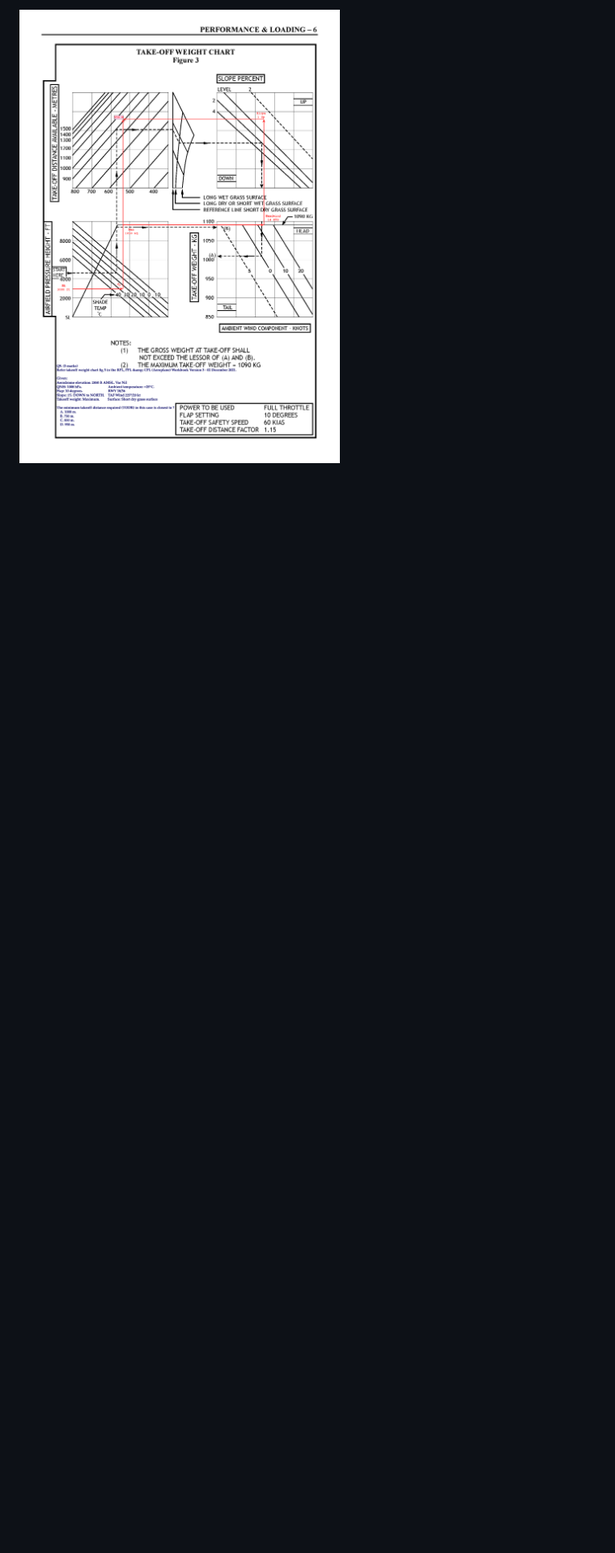
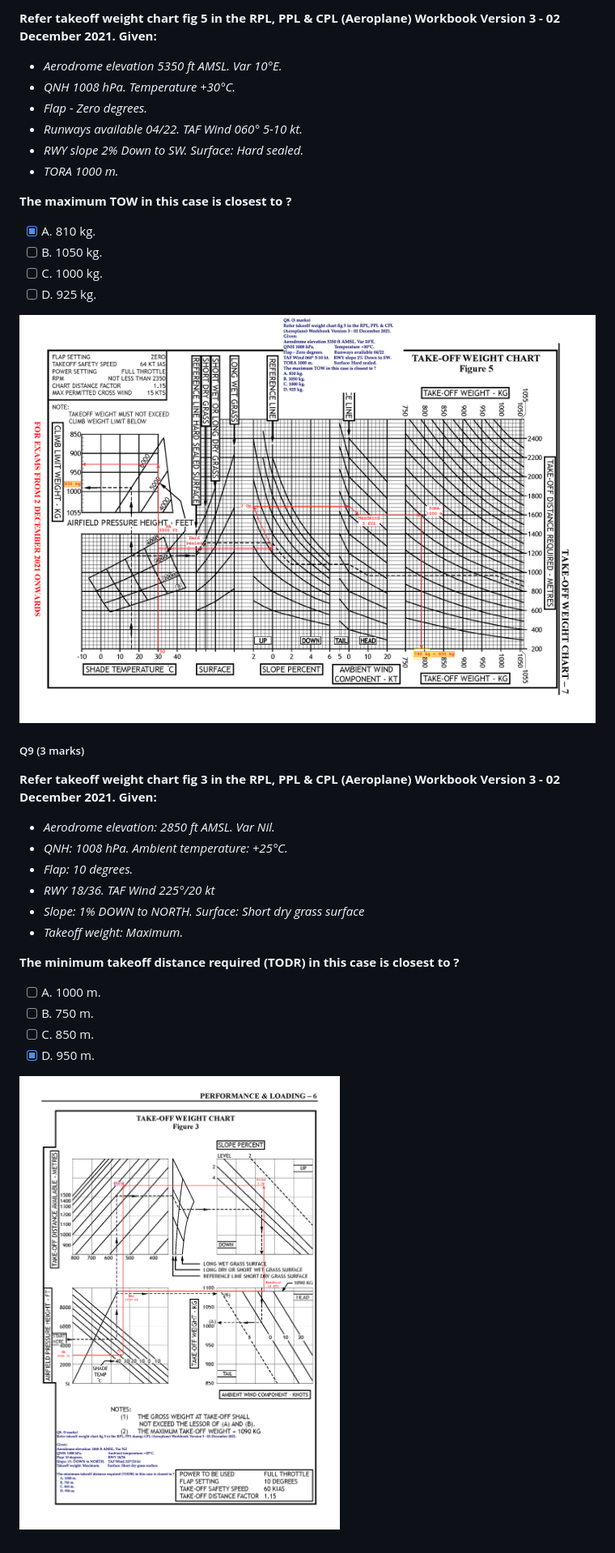
Before and after one commit to ninn-kou/PA28, a Markdown page: Theorem - Questions Set/RPL Theorem Study Questions.md, the part around the change printed below. Shown: that part at 81% size. Drawn GitHub-style; pictures changed too: img/AV16-11B-Q8.png (added); blank space fills up the shorter version.

Commit message:
Two takeoff performance example charts done.

```diff
--- a/Theorem - Questions Set/RPL Theorem Study Questions.md
+++ b/Theorem - Questions Set/RPL Theorem Study Questions.md
@@ -76,2 +76,36 @@
 
-![](../img/AV16-11B-Q9.png)
+**Refer takeoff weight chart fig 5 in the RPL, PPL & CPL (Aeroplane) Workbook Version 3 - 02 December 2021. Given:**
+- *Aerodrome elevation 5350 ft AMSL. Var 10°E.*
+- *QNH 1008 hPa. Temperature +30°C.*
+- *Flap - Zero degrees.*
+- *Runways available 04/22. TAF Wind 060° 5-10 kt.*
+- *RWY slope 2% Down to SW. Surface: Hard sealed.*
+- *TORA 1000 m.*
+
+**The maximum TOW in this case is closest to ?**
+
+- [X] A. 810 kg.
+- [ ] B. 1050 kg.
+- [ ] C. 1000 kg.
+- [ ] D. 925 kg.
+
+![11B-Q8-Solution](../img/AV16-11B-Q8.png)
+
+##### Q9 (3 marks)
+
+**Refer takeoff weight chart fig 3 in the RPL, PPL & CPL (Aeroplane) Workbook Version 3 - 02 December 2021. Given:**
+- *Aerodrome elevation: 2850 ft AMSL. Var Nil.*
+- *QNH: 1008 hPa. Ambient temperature: +25°C.*
+- *Flap: 10 degrees.*
+- *RWY 18/36. TAF Wind 225°/20 kt*
+- *Slope: 1% DOWN to NORTH. Surface: Short dry grass surface*
+- *Takeoff weight: Maximum.*
+
+**The minimum takeoff distance required (TODR) in this case is closest to ?**
+
+- [ ] A. 1000 m.
+- [ ] B. 750 m.
+- [ ] C. 850 m.
+- [X] D. 950 m.
+
+![11B-Q9-Solution](../img/AV16-11B-Q9.png)
```
Also changed, not shown: other parts of Theorem - Questions Set/RPL Theorem Study Questions.md (+9 -9 lines), 2 other files.
